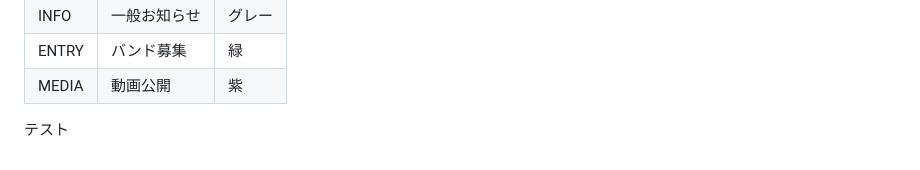
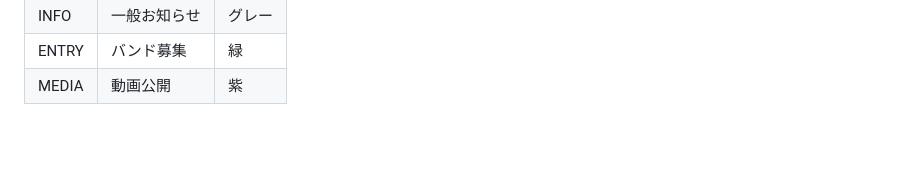
Before and after one commit to dan-yuta/9mmriot-website, a Markdown page: README.md, the part around the change. Rendered like a GitHub page; blank space fills up the shorter version.

Commit message:
テストデータ削除

```diff
--- a/README.md
+++ b/README.md
@@ -270,5 +270,3 @@ python -m http.server 8000
 | INFO | 一般お知らせ | グレー |
 | ENTRY | バンド募集 | 緑 |
 | MEDIA | 動画公開 | 紫 |
-
-テスト
```
